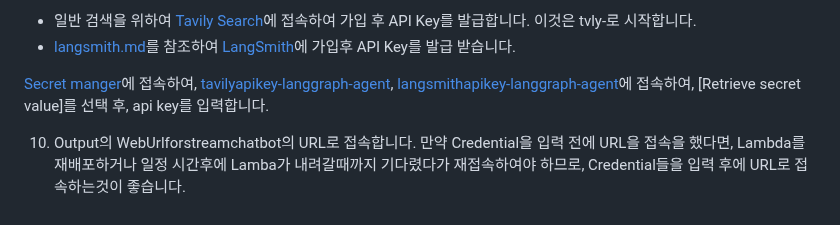
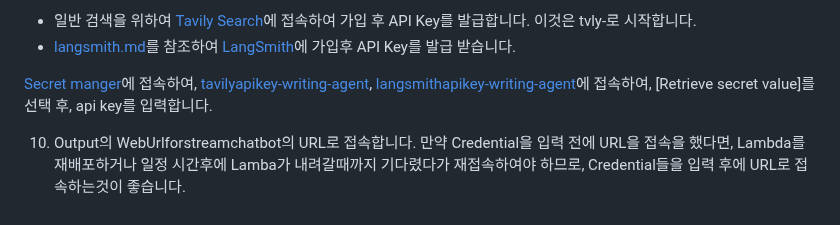
Before and after one commit to kyopark2014/writing-agent, a Markdown page: deployment.md, the part around the change. GitHub-like rendering.

```diff
--- a/deployment.md
+++ b/deployment.md
@@ -80,6 +80,6 @@ cdk deploy --require-approval never --all
 - 일반 검색을 위하여 [Tavily Search](https://app.tavily.com/sign-in)에 접속하여 가입 후 API Key를 발급합니다. 이것은 tvly-로 시작합니다.
 - [langsmith.md](./langsmith.md)를 참조하여 [LangSmith](https://www.langchain.com/langsmith)에 가입후 API Key를 발급 받습니다.
 
-[Secret manger](https://us-west-2.console.aws.amazon.com/secretsmanager/listsecrets?region=us-west-2)에 접속하여,  [tavilyapikey-langgraph-agent](https://us-west-2.console.aws.amazon.com/secretsmanager/secret?name=tavilyapikey-langgraph-agent&region=us-west-2), [langsmithapikey-langgraph-agent](https://us-west-2.console.aws.amazon.com/secretsmanager/secret?name=langsmithapikey-langgraph-agent&region=us-west-2)에 접속하여, [Retrieve secret value]를 선택 후, api key를 입력합니다.
+[Secret manger](https://us-west-2.console.aws.amazon.com/secretsmanager/listsecrets?region=us-west-2)에 접속하여,  [tavilyapikey-writing-agent](https://us-west-2.console.aws.amazon.com/secretsmanager/secret?name=tavilyapikey-writing-agent&region=us-west-2), [langsmithapikey-writing-agent](https://us-west-2.console.aws.amazon.com/secretsmanager/secret?name=langsmithapikey-writing-agent&region=us-west-2)에 접속하여, [Retrieve secret value]를 선택 후, api key를 입력합니다.
 
 10) Output의 WebUrlforstreamchatbot의 URL로 접속합니다. 만약 Credential을 입력 전에 URL을 접속을 했다면, Lambda를 재배포하거나 일정 시간후에 Lamba가 내려갈때까지 기다렸다가 재접속하여야 하므로, Credential들을 입력 후에 URL로 접속하는것이 좋습니다.
```
